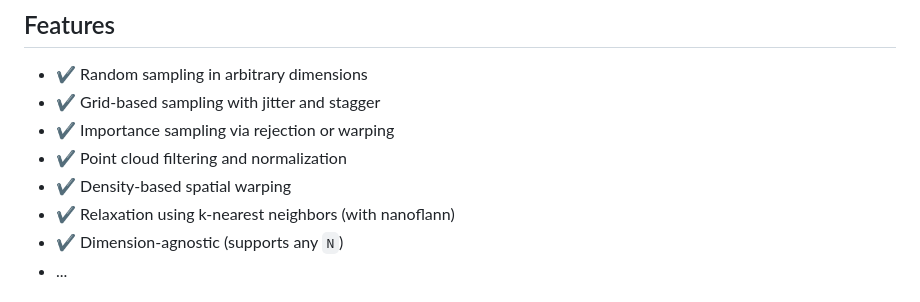
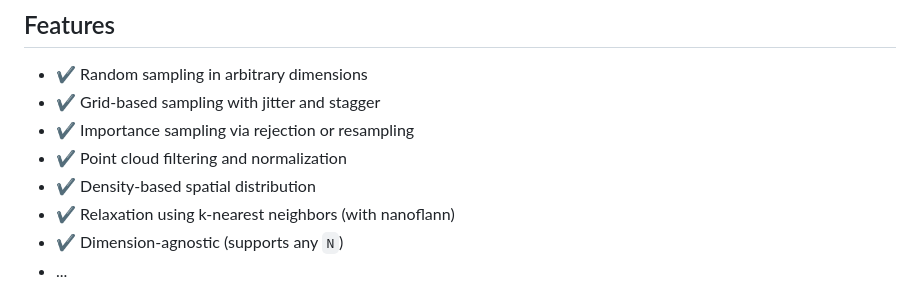
Before and after one commit to otto-link/PointSampler, a Markdown page: README.md, the part around the change. Rendered like a GitHub page.

```diff
--- a/README.md
+++ b/README.md
@@ -8,9 +8,9 @@ The library is designed to be generic, extensible, and dimensionality-independen
 
 - ✔️ Random sampling in arbitrary dimensions
 - ✔️ Grid-based sampling with jitter and stagger
-- ✔️ Importance sampling via rejection or warping
+- ✔️ Importance sampling via rejection or resampling
 - ✔️ Point cloud filtering and normalization
-- ✔️ Density-based spatial warping
+- ✔️ Density-based spatial distribution
 - ✔️ Relaxation using k-nearest neighbors (with nanoflann)
 - ✔️ Dimension-agnostic (supports any `N`)
 - ...
```
